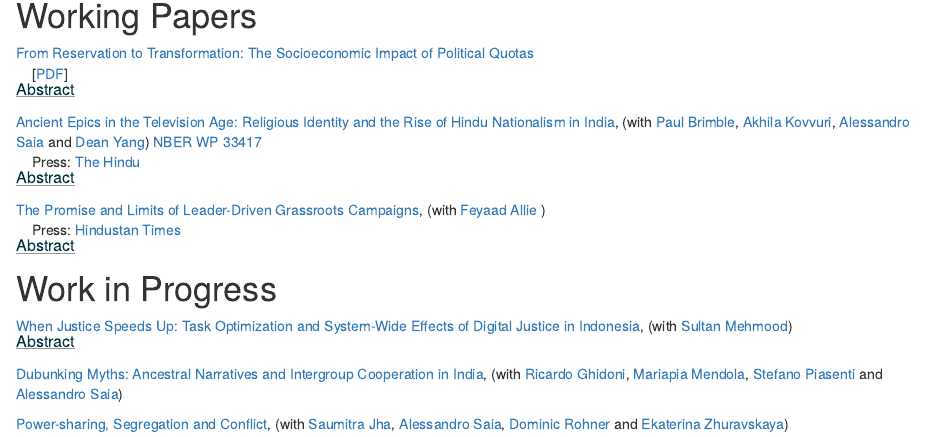
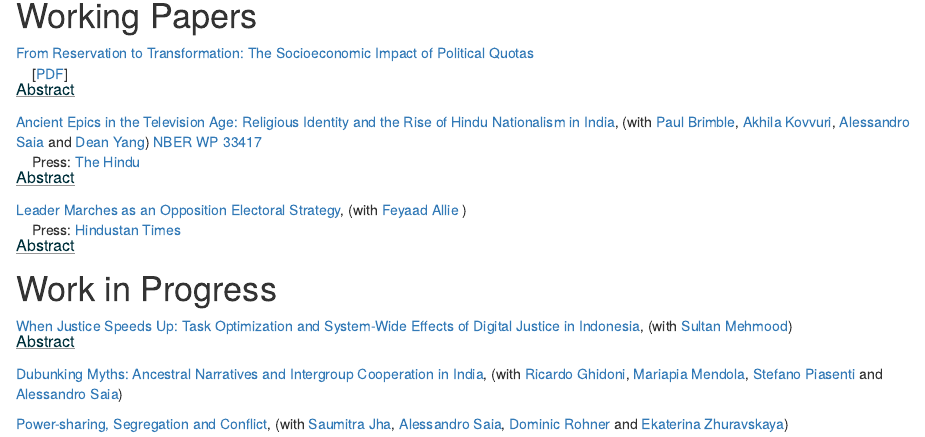
Before and after one commit to resuf/resuf.github.io, an R Markdown document (research.Rmd): the page in a window 1100 px wide, from 140 px down. Rendered offline with R 4.5, knitr and Pandoc, with nearby package versions; drawn as R Markdown's standard HTML page in place of the format the file asks for.

Commit message:
Rename leader marches paper

```diff
--- a/research.Rmd
+++ b/research.Rmd
@@ -28,7 +28,7 @@ The role of affirmative action policies in promoting socioeconomic mobility rema
 The growing prominence of Hindu nationalism, known as "Hindutva," in India has garnered significant attention for its impact on politics and society, particularly its adverse effects on minority communities. However, the Hindu identity was not always a monolithic and political one. This study explores the potential role of a Hindu mythological show, "Ramayana," which aired on the solely available TV channel in India during 1987-88, in shaping the Hindutva identity primarily on the increasing salience of religious identity in people's political, social, and personal lives. We proxy for exposure to this show using location and television transmitters obtained from archival data and use signal propagation modelling based on irregular terrain to measure signal strength. Examining political and social manifestations of identity, we find that exposure to the TV show is associated with increased electoral success for right-wing Hindu nationalist parties, heightened tensions between Hindus and Muslims, and a decrease in the number of schools affiliated with the significant far-right Hindu nationalist organization. Our next steps involve investigating the impact on personal expressions of identity, such as child naming practices and dietary choices influenced by religious taboos.</div>
 
 
-[The Promise and Limits of Leader-Driven Grassroots Campaigns](pdf/bharat_jodo_yatra.pdf), (with [Feyaad Allie](https://www.feyaadallie.com/) )  <br />
+[Leader Marches as an Opposition Electoral Strategy](pdf/bharat_jodo_yatra.pdf), (with [Feyaad Allie](https://www.feyaadallie.com/) )  <br />
 &nbsp;&nbsp;&nbsp; Press: [Hindustan Times](https://www.hindustantimes.com/india-news/bharat-jodo-yatra-boosts-congress-strike-rate-and-vote-share-in-karnataka-elections-101684006733079.html)
 
 <p style="margin-top: -15px">
```
Also changed, not shown: docs/search.json, 1 other file.
